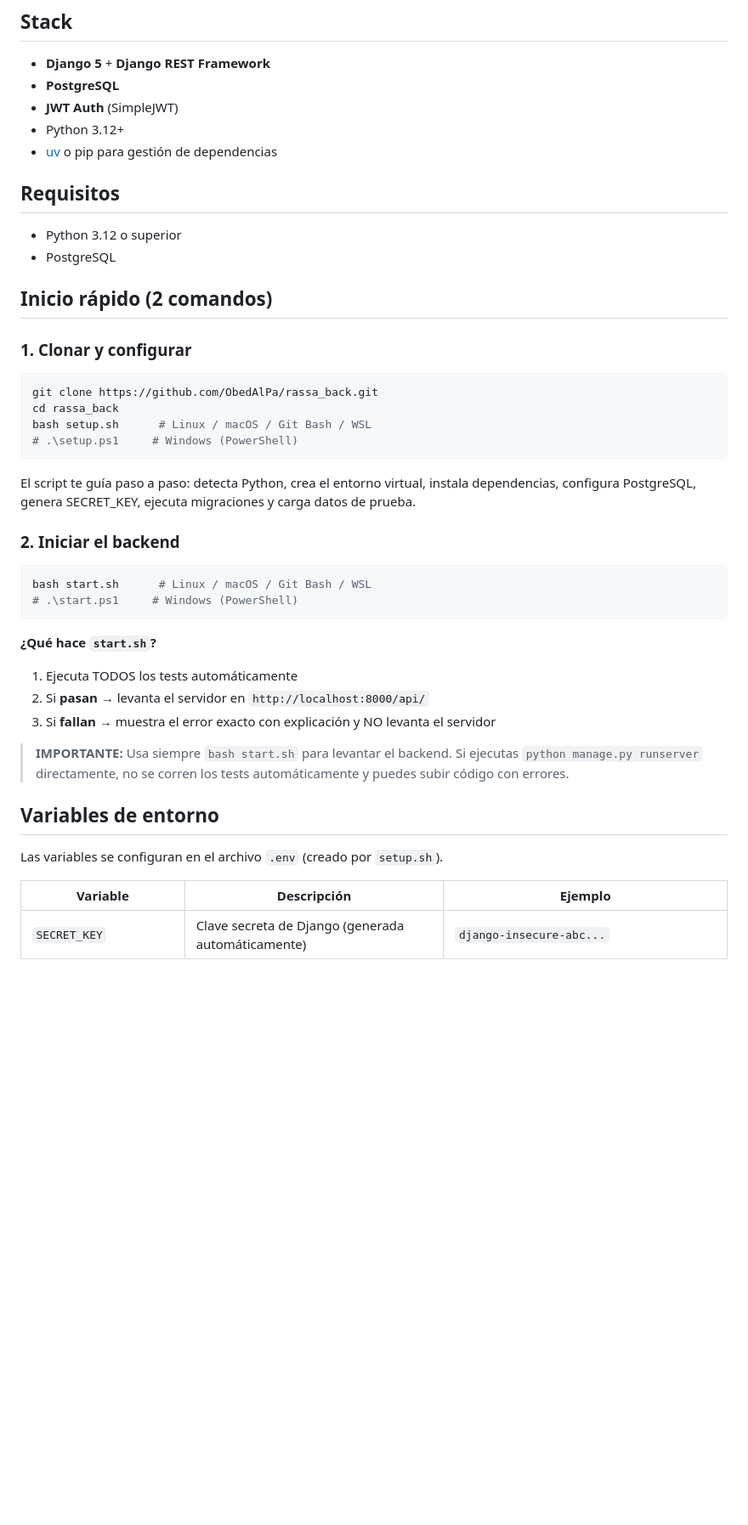
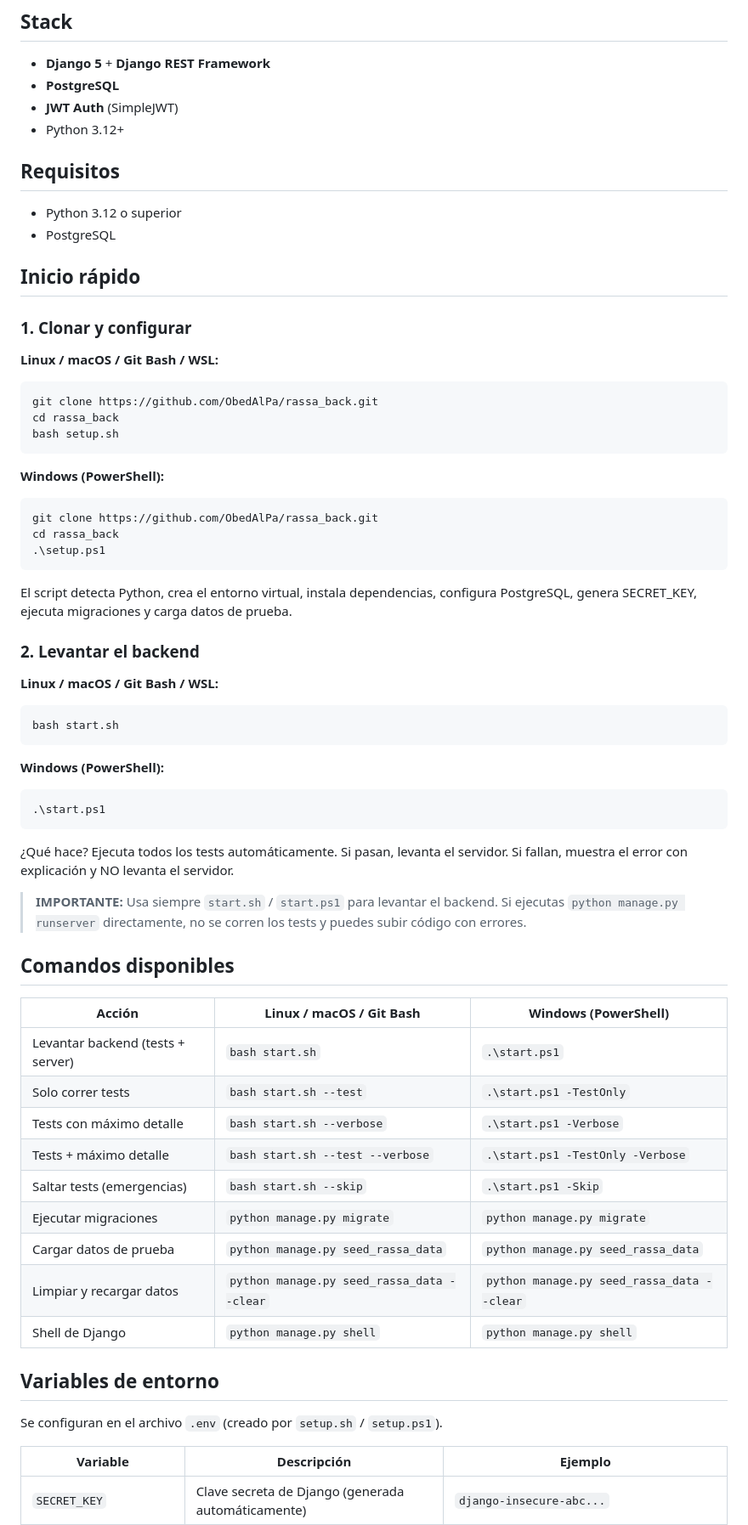
Before and after one commit to RassaJala/rassa_back, a Markdown page: README.md, the part around one of its changes. Shown at 85% size. Rendered like a GitHub page; blank space fills up the shorter version.

Commit message:
docs: README con comandos por SO y español neutro
- Separar comandos de setup/start por Linux y Windows
- Tabla de comandos disponible con ambas variantes
- Checklist de verificación
- Español neutro consistente

````diff
--- a/README.md
+++ b/README.md
@@ -8,44 +8,69 @@ API REST para Rassa, una app móvil de e-commerce donde agricultores venden prod
 - **PostgreSQL**
 - **JWT Auth** (SimpleJWT)
 - Python 3.12+
-- [uv](https://docs.astral.sh/uv/) o pip para gestión de dependencias
 
 ## Requisitos
 
 - Python 3.12 o superior
 - PostgreSQL
 
-## Inicio rápido (2 comandos)
+## Inicio rápido
 
 ### 1. Clonar y configurar
+
+**Linux / macOS / Git Bash / WSL:**
 
 ```bash
 git clone https://github.com/ObedAlPa/rassa_back.git
 cd rassa_back
-bash setup.sh      # Linux / macOS / Git Bash / WSL
-# .\setup.ps1     # Windows (PowerShell)
+bash setup.sh
 ```
 
-El script te guía paso a paso: detecta Python, crea el entorno virtual, instala dependencias, configura PostgreSQL, genera SECRET_KEY, ejecuta migraciones y carga datos de prueba.
+**Windows (PowerShell):**
 
-### 2. Iniciar el backend
+```powershell
+git clone https://github.com/ObedAlPa/rassa_back.git
+cd rassa_back
+.\setup.ps1
+```
+
+El script detecta Python, crea el entorno virtual, instala dependencias, configura PostgreSQL, genera SECRET_KEY, ejecuta migraciones y carga datos de prueba.
+
+### 2. Levantar el backend
+
+**Linux / macOS / Git Bash / WSL:**
 
 ```bash
-bash start.sh      # Linux / macOS / Git Bash / WSL
-# .\start.ps1     # Windows (PowerShell)
+bash start.sh
 ```
 
-**¿Qué hace `start.sh`?**
+**Windows (PowerShell):**
 
-1. Ejecuta TODOS los tests automáticamente
-2. Si **pasan** → levanta el servidor en `http://localhost:8000/api/`
-3. Si **fallan** → muestra el error exacto con explicación y NO levanta el servidor
+```powershell
+.\start.ps1
+```
 
-> **IMPORTANTE:** Usa siempre `bash start.sh` para levantar el backend. Si ejecutas `python manage.py runserver` directamente, no se corren los tests automáticamente y puedes subir código con errores.
+¿Qué hace? Ejecuta todos los tests automáticamente. Si pasan, levanta el servidor. Si fallan, muestra el error con explicación y NO levanta el servidor.
+
+> **IMPORTANTE:** Usa siempre `start.sh` / `start.ps1` para levantar el backend. Si ejecutas `python manage.py runserver` directamente, no se corren los tests y puedes subir código con errores.
+
+## Comandos disponibles
+
+| Acción | Linux / macOS / Git Bash | Windows (PowerShell) |
+| ------ | ------------------------ | -------------------- |
+| Levantar backend (tests + server) | `bash start.sh` | `.\start.ps1` |
+| Solo correr tests | `bash start.sh --test` | `.\start.ps1 -TestOnly` |
+| Tests con máximo detalle | `bash start.sh --verbose` | `.\start.ps1 -Verbose` |
+| Tests + máximo detalle | `bash start.sh --test --verbose` | `.\start.ps1 -TestOnly -Verbose` |
+| Saltar tests (emergencias) | `bash start.sh --skip` | `.\start.ps1 -Skip` |
+| Ejecutar migraciones | `python manage.py migrate` | `python manage.py migrate` |
+| Cargar datos de prueba | `python manage.py seed_rassa_data` | `python manage.py seed_rassa_data` |
+| Limpiar y recargar datos | `python manage.py seed_rassa_data --clear` | `python manage.py seed_rassa_data --clear` |
+| Shell de Django | `python manage.py shell` | `python manage.py shell` |
 
 ## Variables de entorno
 
-Las variables se configuran en el archivo `.env` (creado por `setup.sh`).
+Se configuran en el archivo `.env` (creado por `setup.sh` / `setup.ps1`).
 
 | Variable | Descripción | Ejemplo |
 | -------- | ----------- | ------- |
````
Also changed, not shown: other parts of README.md (+12 -25 lines).
